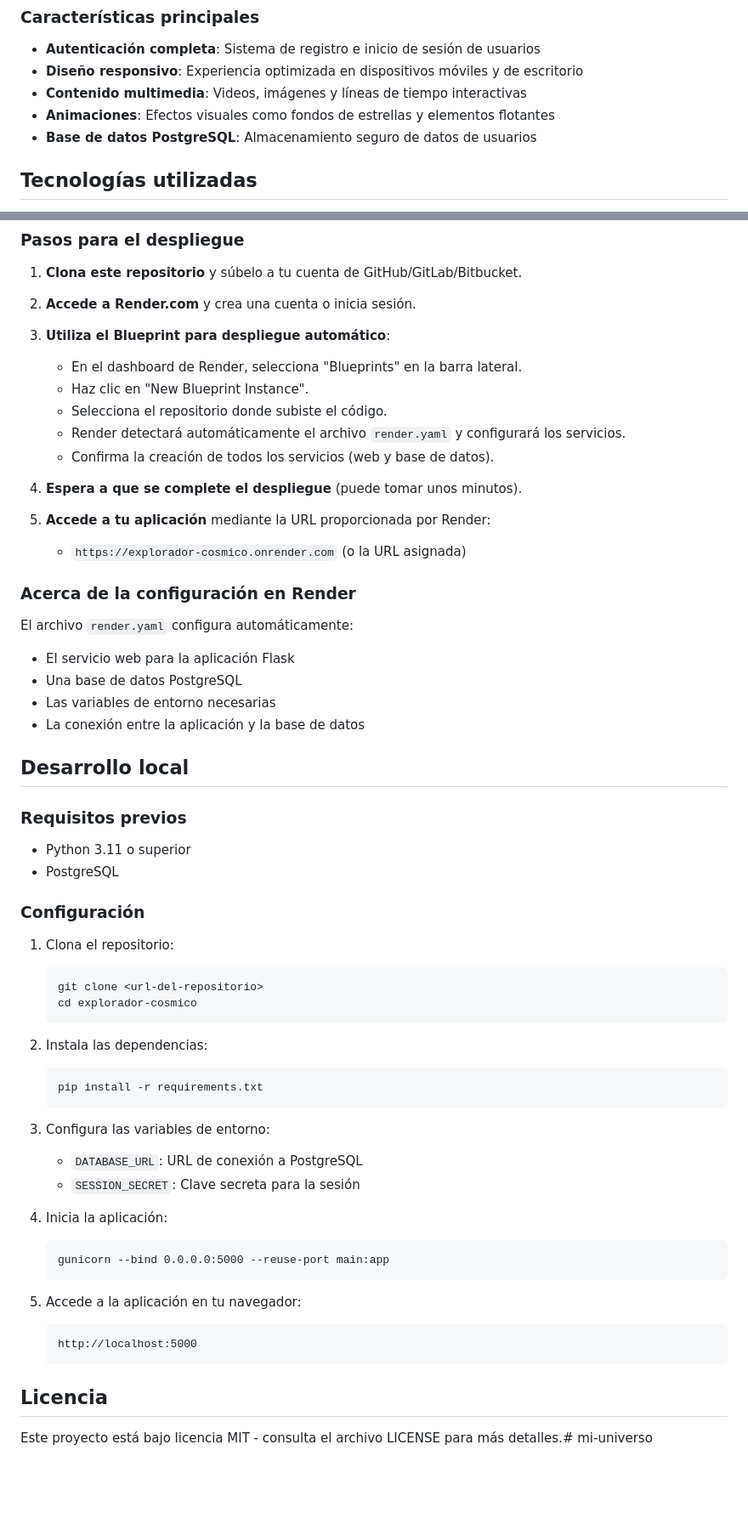
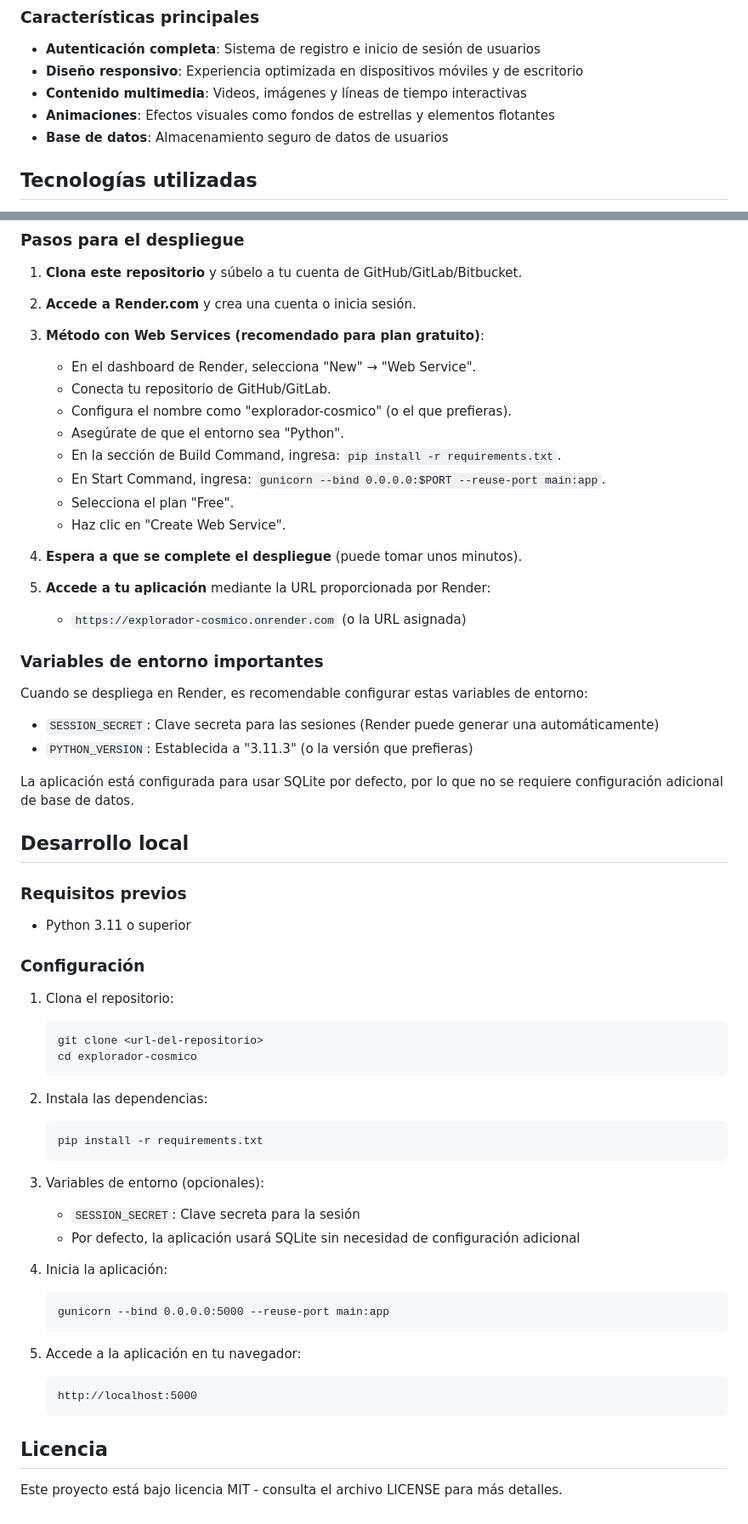
Before and after one commit to luis2408-2008/mi-universo, a Markdown page: README.md, 2 parts joined by grey strips. Shown at 85% size. Rendered like a GitHub page; blank space fills up the shorter version.

Commit message:
Update deployment instructions to remove Render Blueprint dependency and use a free Web Service setup instead.
Replit-Commit-Author: Agent
Replit-Commit-Session-Id: 0b2a0be1-78ad-40d3-99f1-1b8ce100c2e0
Replit-Commit-Screenshot-Url: https://storage.googleapis.com/screenshot-production-us-central1/16b7be86-de4c-49ff-bed4-f66f1c56e302/414c1977-afcf-4726-bfdb-5f374e1e090b.jpg

````diff
--- a/README.md
+++ b/README.md
@@ -12,7 +12,7 @@ El Explorador Cósmico es una plataforma educativa interactiva diseñada para ex
 - **Diseño responsivo**: Experiencia optimizada en dispositivos móviles y de escritorio
 - **Contenido multimedia**: Videos, imágenes y líneas de tiempo interactivas
 - **Animaciones**: Efectos visuales como fondos de estrellas y elementos flotantes
-- **Base de datos PostgreSQL**: Almacenamiento seguro de datos de usuarios
+- **Base de datos**: Almacenamiento seguro de datos de usuarios
 
 ## Tecnologías utilizadas
 
@@ -69,33 +69,35 @@ Esta aplicación está configurada para ser desplegada fácilmente en Render.com
 
 2. **Accede a Render.com** y crea una cuenta o inicia sesión.
 
-3. **Utiliza el Blueprint para despliegue automático**:
-   - En el dashboard de Render, selecciona "Blueprints" en la barra lateral.
-   - Haz clic en "New Blueprint Instance".
-   - Selecciona el repositorio donde subiste el código.
-   - Render detectará automáticamente el archivo `render.yaml` y configurará los servicios.
-   - Confirma la creación de todos los servicios (web y base de datos).
+3. **Método con Web Services (recomendado para plan gratuito)**:
+   - En el dashboard de Render, selecciona "New" → "Web Service".
+   - Conecta tu repositorio de GitHub/GitLab.
+   - Configura el nombre como "explorador-cosmico" (o el que prefieras).
+   - Asegúrate de que el entorno sea "Python".
+   - En la sección de Build Command, ingresa: `pip install -r requirements.txt`.
+   - En Start Command, ingresa: `gunicorn --bind 0.0.0.0:$PORT --reuse-port main:app`.
+   - Selecciona el plan "Free".
+   - Haz clic en "Create Web Service".
 
 4. **Espera a que se complete el despliegue** (puede tomar unos minutos).
 
 5. **Accede a tu aplicación** mediante la URL proporcionada por Render:
    - `https://explorador-cosmico.onrender.com` (o la URL asignada)
 
-### Acerca de la configuración en Render
+### Variables de entorno importantes
 
-El archivo `render.yaml` configura automáticamente:
+Cuando se despliega en Render, es recomendable configurar estas variables de entorno:
 
-- El servicio web para la aplicación Flask
-- Una base de datos PostgreSQL
-- Las variables de entorno necesarias
-- La conexión entre la aplicación y la base de datos
+- `SESSION_SECRET`: Clave secreta para las sesiones (Render puede generar una automáticamente)
+- `PYTHON_VERSION`: Establecida a "3.11.3" (o la versión que prefieras)
+
+La aplicación está configurada para usar SQLite por defecto, por lo que no se requiere configuración adicional de base de datos.
 
 ## Desarrollo local
 
 ### Requisitos previos
 
 - Python 3.11 o superior
-- PostgreSQL
 
 ### Configuración
 
@@ -110,9 +112,9 @@ El archivo `render.yaml` configura automáticamente:
    pip install -r requirements.txt
    ```
 
-3. Configura las variables de entorno:
-   - `DATABASE_URL`: URL de conexión a PostgreSQL
+3. Variables de entorno (opcionales):
    - `SESSION_SECRET`: Clave secreta para la sesión
+   - Por defecto, la aplicación usará SQLite sin necesidad de configuración adicional
 
 4. Inicia la aplicación:
    ```
@@ -126,4 +128,4 @@ El archivo `render.yaml` configura automáticamente:
 
 ## Licencia
 
-Este proyecto está bajo licencia MIT - consulta el archivo LICENSE para más detalles.# mi-universo
+Este proyecto está bajo licencia MIT - consulta el archivo LICENSE para más detalles.
````
